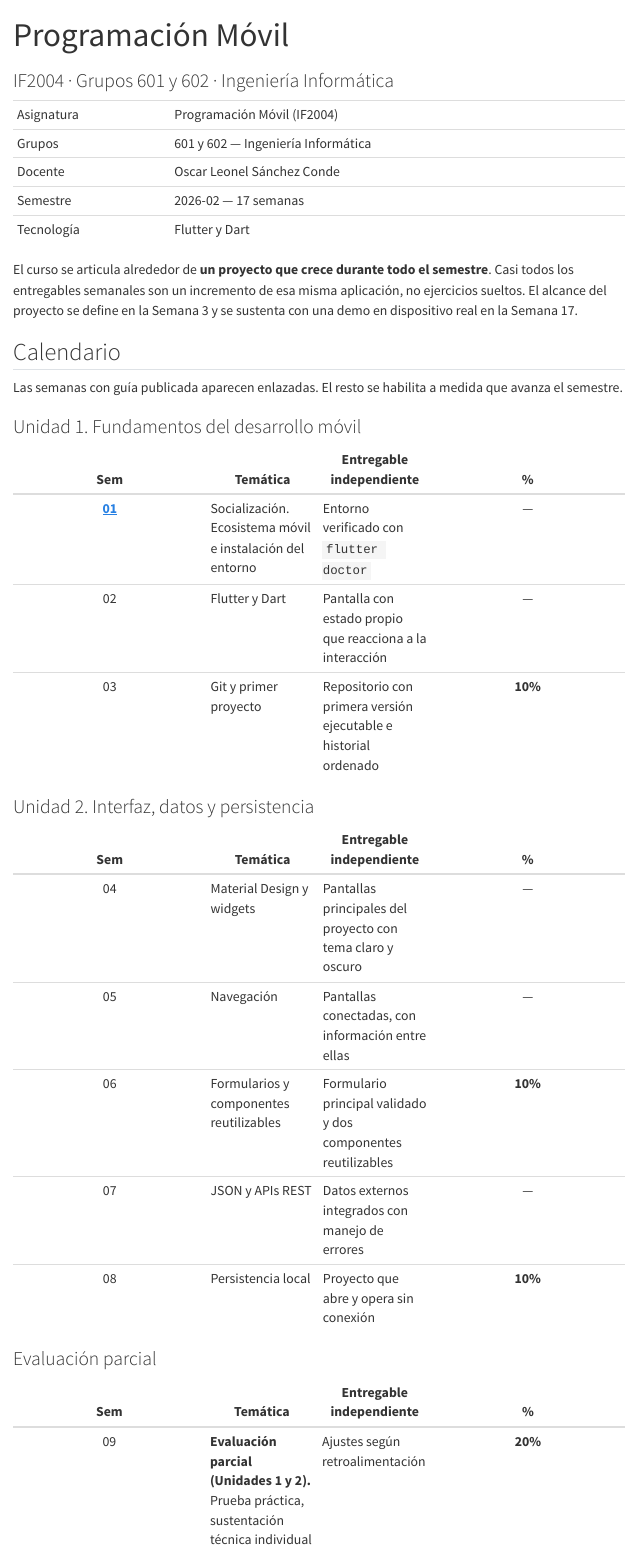
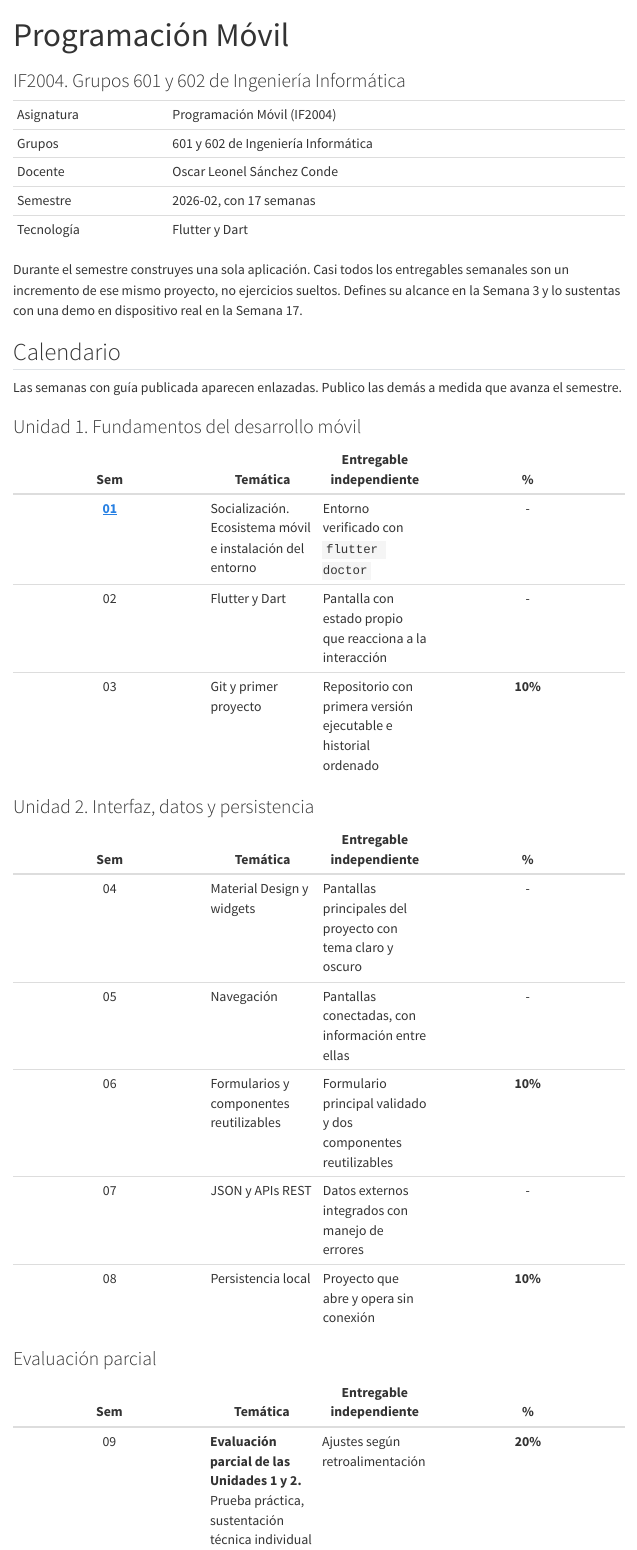
Before and after one commit to OscarLeoSanchez/sitio-iue-2026-02, a Quarto document (movil/index.qmd): the page in a window 1100 px wide, from its top. Rendered offline with R 4.5, knitr and Pandoc in place of Quarto, with nearby package versions; menus at the side of the page are left out.

Commit message:
Reescribe las portadas sin raya larga ni punto medio
Quito 23 rayas largas, 15 puntos medios y 3 flechas. Paso la redaccion a voz
activa y corto el relleno. La guia de la Semana 1 no se toca.

```diff
--- a/index.qmd
+++ b/index.qmd
@@ -5,6 +5,5 @@ toc: false
 number-sections: false
 ---
 
-Aquí se publican las guías de las dos asignaturas que oriento este semestre. Cada semana tiene su
-propia guía, con el paso a paso de la sesión, las capturas reales de lo que debe verse en pantalla
-y los errores frecuentes con su solución.
+Publico aquí las guías de las dos asignaturas que oriento este semestre. Cada semana tiene la
+suya: el paso a paso de la sesión, las capturas de lo que debe verse en pantalla y los errores
@@ -42,9 +41,9 @@ sobre lo que ya leíste, no repitiendo la lectura en voz alta.
+sobre lo que ya leíste.
 
-Todas las guías se leen desde el navegador, en el computador o en el teléfono. No hace falta
-descargar nada ni iniciar sesión.
+Puedes abrir las guías desde el navegador, en el computador o en el teléfono. No descargas
+nada ni inicias sesión.
 
 ::: {.callout-tip}
-## Guarda este enlace, no los archivos
+## Guarda el enlace, no los archivos
 
-La dirección de este sitio no cambia en todo el semestre y siempre muestra la versión más
-reciente. Si descargas un archivo y la guía se corrige después, te quedas con la versión vieja.
+La dirección de este sitio no cambia en todo el semestre y muestra la versión más reciente. Si
@@ -60,3 +59,4 @@ Si encuentras un error, un enlace roto o un paso que no funciona en tu equipo, d
-por Teams. Se corrige y queda arreglado para todos.
+Si encuentras un error, un enlace roto o un paso que falla en tu equipo, dímelo en clase o por
+Teams. Lo corrijo y queda arreglado para todos.
 
 ::: {.pie-doc}
--- a/movil/index.qmd
+++ b/movil/index.qmd
@@ -1,52 +1,51 @@
 ---
 title: "Programación Móvil"
-subtitle: "IF2004 · Grupos 601 y 602 · Ingeniería Informática"
+subtitle: "IF2004. Grupos 601 y 602 de Ingeniería Informática"
 number-sections: false
 ---
 
 ::: {.ficha}
-|            |                                                   |
-|------------|---------------------------------------------------|
-| Asignatura | Programación Móvil (IF2004)                       |
-| Grupos     | 601 y 602 — Ingeniería Informática                |
-| Docente    | Oscar Leonel Sánchez Conde                        |
-| Semestre   | 2026-02 — 17 semanas                              |
-| Tecnología | Flutter y Dart                                     |
+|            |                                            |
+|------------|--------------------------------------------|
+| Asignatura | Programación Móvil (IF2004)                |
+| Grupos     | 601 y 602 de Ingeniería Informática        |
+| Docente    | Oscar Leonel Sánchez Conde                 |
+| Semestre   | 2026-02, con 17 semanas                    |
+| Tecnología | Flutter y Dart                             |
 :::
 
-El curso se articula alrededor de **un proyecto que crece durante todo el semestre**. Casi todos
-los entregables semanales son un incremento de esa misma aplicación, no ejercicios sueltos. El
-alcance del proyecto se define en la Semana 3 y se sustenta con una demo en dispositivo real en la
-Semana 17.
+Durante el semestre construyes una sola aplicación. Casi todos los entregables semanales son un
+incremento de ese mismo proyecto, no ejercicios sueltos. Defines su alcance en la Semana 3 y lo
+sustentas con una demo en dispositivo real en la Semana 17.
 
 ## Calendario
 
-Las semanas con guía publicada aparecen enlazadas. El resto se habilita a medida que avanza el
+Las semanas con guía publicada aparecen enlazadas. Publico las demás a medida que avanza el
 semestre.
 
 ### Unidad 1. Fundamentos del desarrollo móvil
 
 | Sem | Temática | Entregable independiente | % |
 |:---:|---|---|:---:|
-| **[01](semana-01/index.qmd)** | Socialización. Ecosistema móvil e instalación del entorno | Entorno verificado con `flutter doctor` | — |
-| 02 | Flutter y Dart | Pantalla con estado propio que reacciona a la interacción | — |
+| **[01](semana-01/index.qmd)** | Socialización. Ecosistema móvil e instalación del entorno | Entorno verificado con `flutter doctor` | - |
+| 02 | Flutter y Dart | Pantalla con estado propio que reacciona a la interacción | - |
 | 03 | Git y primer proyecto | Repositorio con primera versión ejecutable e historial ordenado | **10%** |
 
 ### Unidad 2. Interfaz, datos y persistencia
 
 | Sem | Temática | Entregable independiente | % |
 |:---:|---|---|:---:|
-| 04 | Material Design y widgets | Pantallas principales del proyecto con tema claro y oscuro | — |
-| 05 | Navegación | Pantallas conectadas, con información entre ellas | — |
+| 04 | Material Design y widgets | Pantallas principales del proyecto con tema claro y oscuro | - |
+| 05 | Navegación | Pantallas conectadas, con información entre ellas | - |
 | 06 | Formularios y componentes reutilizables | Formulario principal validado y dos componentes reutilizables | **10%** |
-| 07 | JSON y APIs REST | Datos externos integrados con manejo de errores | — |
+| 07 | JSON y APIs REST | Datos externos integrados con manejo de errores | - |
 | 08 | Persistencia local | Proyecto que abre y opera sin conexión | **10%** |
 
 ### Evaluación parcial
 
 | Sem | Temática | Entregable independiente | % |
 |:---:|---|---|:---:|
-| 09 | **Evaluación parcial (Unidades 1 y 2).** Prueba práctica, sustentación técnica individual y demo funcional | Ajustes según retroalimentación | **20%** |
+| 09 | **Evaluación parcial de las Unidades 1 y 2.** Prueba práctica, sustentación técnica individual y demo funcional | Ajustes según retroalimentación | **20%** |
 
 ### Unidad 3. Servicios en la nube y arquitectura
 
--- a/web/index.qmd
+++ b/web/index.qmd
@@ -1,28 +1,28 @@
 ---
 title: "Programación Web"
-subtitle: "IF2003 · Grupo 603 · Ingeniería Informática"
+subtitle: "IF2003. Grupo 603 de Ingeniería Informática"
 number-sections: false
 ---
 
 ::: {.ficha}
-|            |                                                   |
-|------------|---------------------------------------------------|
-| Asignatura | Programación Web (IF2003)                         |
-| Grupo      | 603 — Ingeniería Informática                      |
-| Docente    | Oscar Leonel Sánchez Conde                        |
-| Semestre   | 2026-02 — 17 semanas                              |
-| Tecnología | HTML, CSS y JavaScript · ASP.NET Core · Azure     |
+|            |                                                |
+|------------|------------------------------------------------|
+| Asignatura | Programación Web (IF2003)                      |
+| Grupo      | 603 de Ingeniería Informática                  |
+| Docente    | Oscar Leonel Sánchez Conde                     |
+| Semestre   | 2026-02, con 17 semanas                        |
+| Tecnología | HTML, CSS y JavaScript, ASP.NET Core y Azure   |
 :::
 
-El curso se articula alrededor de **un proyecto que crece durante todo el semestre**. El
-repositorio se crea en la Semana 2 y el semestre cierra con la aplicación publicada y accesible
-desde una dirección pública en internet.
+Durante el semestre construyes una sola aplicación web. Casi todos los entregables semanales son
+un incremento de ese mismo proyecto. Creas el repositorio en la Semana 2 y cierras el semestre
+con la aplicación publicada y accesible desde una dirección pública en internet.
 
 ::: {.callout-note}
 ## Material en preparación
 
-Las guías de este curso se publican a medida que avanza el semestre. Esta página ya muestra el
-calendario completo para que puedas planear tu trabajo.
+Publico las guías de este curso a medida que avanza el semestre. Esta página ya trae el
+calendario completo para que planees tu trabajo.
 :::
 
 ## Calendario
@@ -31,41 +31,41 @@ calendario completo para que puedas planear tu trabajo.
 
 | Sem | Temática | Entregable independiente | % |
 |:---:|---|---|:---:|
-| 01 | Socialización. Entornos de desarrollo: VS Code y Visual Studio 2026 Community | Entorno configurado y página estática ejecutándose localmente | — |
+| 01 | Socialización. Entornos de desarrollo: VS Code y Visual Studio 2026 Community | Entorno configurado y página estática ejecutándose localmente | - |
 | 02 | Manejo de versiones: Git y GitHub | Repositorio del proyecto con `.gitignore`, README e historial ordenado | **10%** |
-| 03 | Introducción al Vibe Coding e ingeniería de prompts | Bitácora de prompts del proyecto: aceptado, corregido y descartado | — |
-| 04 | Uso responsable de herramientas de IA | Propuesta de interfaz del proyecto generada con IA y documentada | — |
+| 03 | Introducción al Vibe Coding e ingeniería de prompts | Bitácora de prompts del proyecto: aceptado, corregido y descartado | - |
+| 04 | Uso responsable de herramientas de IA | Propuesta de interfaz del proyecto generada con IA y documentada | - |
 
 ### Unidad 2. Frontend
 
 | Sem | Temática | Entregable independiente | % |
 |:---:|---|---|:---:|
 | 05 | HTML5 y CSS3 | Página principal adaptada a móvil y escritorio | **10%** |
-| 06 | Frameworks CSS: Bootstrap 5 y Tailwind CSS | Sección del proyecto rehecha en cada framework, con sustentación | — |
-| 07 | JavaScript ES6 y manipulación del DOM | Comportamiento dinámico sin recarga de página | — |
+| 06 | Frameworks CSS: Bootstrap 5 y Tailwind CSS | Sección del proyecto rehecha en cada framework, con sustentación | - |
+| 07 | JavaScript ES6 y manipulación del DOM | Comportamiento dinámico sin recarga de página | - |
 | 08 | Consumo básico de APIs | Frontend integrado con una API pública | **10%** |
 
 ### Evaluación parcial
 
 | Sem | Temática | Entregable independiente | % |
 |:---:|---|---|:---:|
-| 09 | **Evaluación parcial (Unidades 1 y 2).** Prueba práctica, sustentación técnica y demo del frontend | Ajustes finales según retroalimentación | **20%** |
+| 09 | **Evaluación parcial de las Unidades 1 y 2.** Prueba práctica, sustentación técnica y demo del frontend | Ajustes finales según retroalimentación | **20%** |
 
 ### Unidad 3. Backend con ASP.NET Core
 
 | Sem | Temática | Entregable independiente | % |
 |:---:|---|---|:---:|
-| 10 | Arquitectura MVC: modelos, vistas y controladores | Servidor del proyecto respondiendo a sus rutas base | — |
+| 10 | Arquitectura MVC: modelos, vistas y controladores | Servidor del proyecto respondiendo a sus rutas base | - |
 | 11 | Razor y layouts | Interfaz de la unidad 2 migrada al proyecto de servidor | **10%** |
-| 12 | Routing y validaciones | Formulario con rutas propias y validación en cliente y servidor | — |
+| 12 | Routing y validaciones | Formulario con rutas propias y validación en cliente y servidor | - |
 | 13 | Bases de datos, SQL Server y Entity Framework Core | CRUD del proyecto persistido en base de datos | **10%** |
 
 ### Unidad 4. Servicios, despliegue y entornos
 
 | Sem | Temática | Entregable independiente | % |
 |:---:|---|---|:---:|
-| 14 | Web APIs y consumo de servicios | API propia consumida desde el frontend | — |
-| 15 | Publicación en Azure App Service | Proyecto accesible desde una dirección pública en internet | — |
+| 14 | Web APIs y consumo de servicios | API propia consumida desde el frontend | - |
+| 15 | Publicación en Azure App Service | Proyecto accesible desde una dirección pública en internet | - |
 | 16 | Configuración de entornos | Proyecto funcionando en local y en producción | **10%** |
 | 17 | **Evaluación final.** Sustentación técnica individual y demo de la aplicación publicada | Entrega del repositorio final documentado | **20%** |
 
@@ -77,7 +77,7 @@ calendario completo para que puedas planear tu trabajo.
 | Evaluación parcial | Semana 9 | 20% |
 | Evaluación final | Semana 17 | 20% |
 
-La distribución es institucional y no se modifica.
+La institución fija esta distribución.
 
 ## Criterios de desempeño
 
```
Also changed, not shown: index.qmd (24 more changed lines), movil/index.qmd (16 more changed lines).
